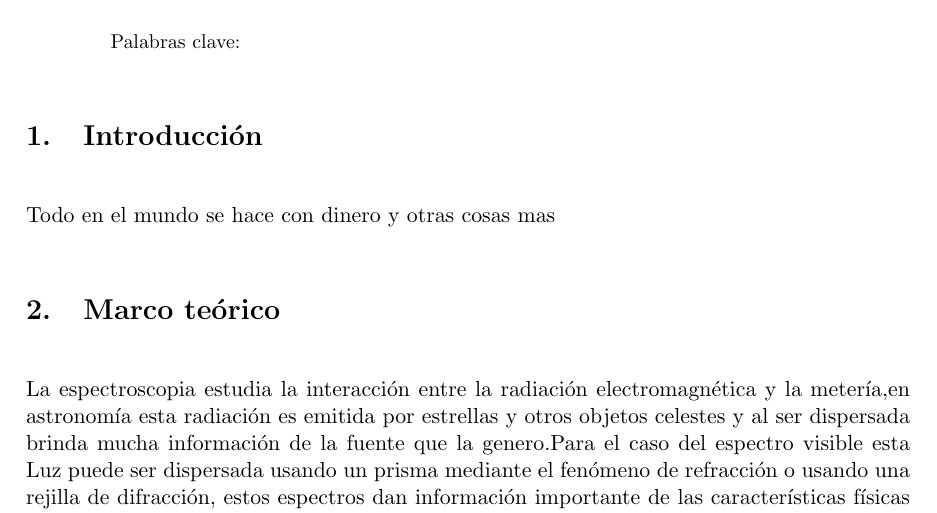
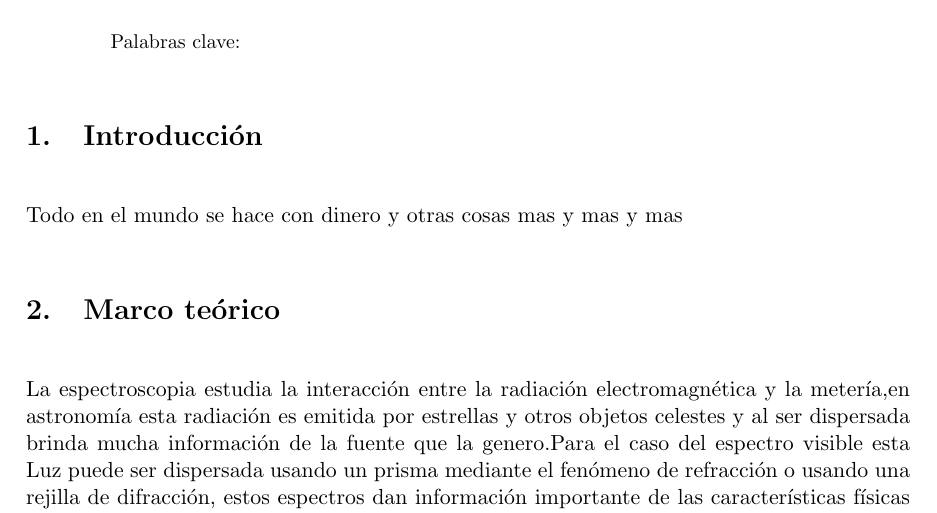
Before and after one commit to jesussanchez1992/Propuesta, a LaTeX paper (main.tex): part of page 3 of 5, cut so that both start at the same text. Compiled offline with pdfLaTeX.

Commit message:
prueba git overleaf

```diff
--- a/main.tex
+++ b/main.tex
@@ -101,7 +101,7 @@ Palabras clave:
 %%%%%%%%%%%%%%%%%%%%%%%%%%%%%%%%%%%%%%%%%%%%%%%%%%%%%%%%%%%%%%%%%%%%%%%%%%%%%%%%%%%%%%%%%%%%%%
 \section{Introducci\'on}
 
-Todo en el mundo se hace con dinero y otras cosas mas
+Todo en el mundo se hace con dinero y otras cosas mas y mas y mas
 %%%%%%%%%%%%%%%%%%%%%%%%%%%%%%%%%%%%%%%%%%%%%%%%%%%%%%%%%%%%%%%%%%%%%%%%%%%%%%%%%%%%%%%%%%%%%%
 
 
```
